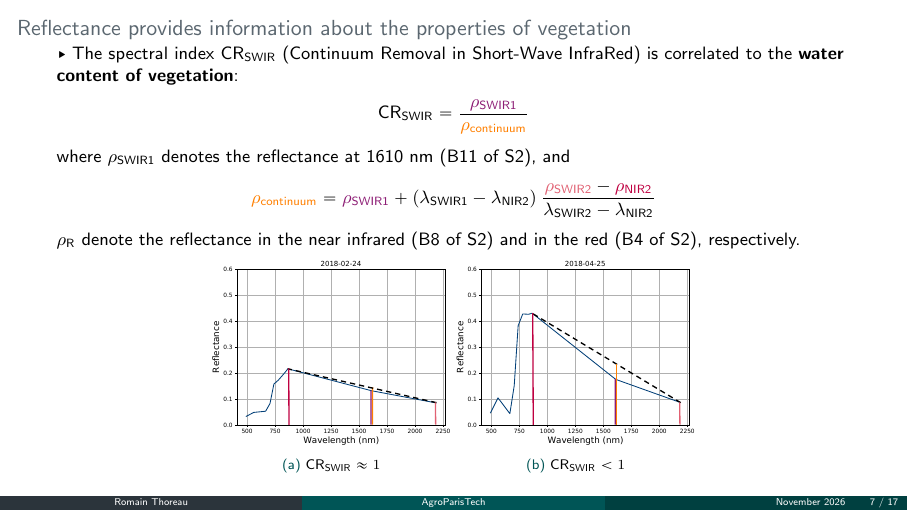
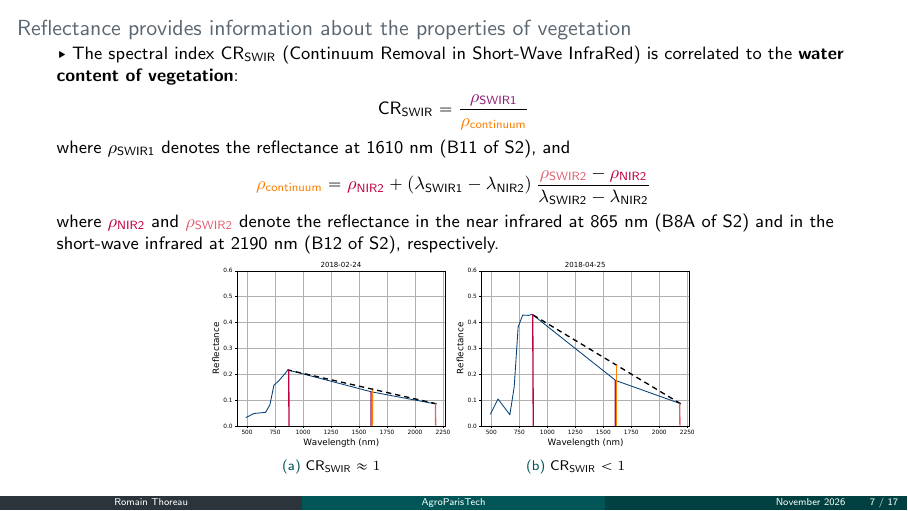
Before and after one commit to Romain3Ch216/RSFM, LaTeX slides (docs/lectures/tree_dieback_detection/tree_dieback_detection.tex): page 7 of 53. Compiled offline with pdfLaTeX.

Commit message:
correct defintion of cr_swir

```diff
--- a/docs/lectures/tree_dieback_detection/tree_dieback_detection.tex
+++ b/docs/lectures/tree_dieback_detection/tree_dieback_detection.tex
@@ -404,9 +404,9 @@ $\blacktriangleright$ The spectral index CR$_{\text{SWIR}}$ (Continuum Removal i
 \end{align*}
 where $\rho_{\text{SWIR1}}$ denotes the reflectance at 1610 nm (B11 of S2), and
 \begin{align*}
-	\textcolor{cont}{\rho_{\text{continuum}}} = \textcolor{swir1}{\rho_{\text{SWIR1}}} + (\lambda_{\text{SWIR1}} - \lambda_{\text{NIR2}}) \: \frac{\textcolor{swir2}{\rho_{\text{SWIR2}}} - \textcolor{nir}{\rho_{\text{NIR2}}}}{\lambda_{\text{SWIR2}} - \lambda_{\text{NIR2}}}
+	\textcolor{cont}{\rho_{\text{continuum}}} = \textcolor{nir}{\rho_{\text{NIR2}}} + (\lambda_{\text{SWIR1}} - \lambda_{\text{NIR2}}) \: \frac{\textcolor{swir2}{\rho_{\text{SWIR2}}} - \textcolor{nir}{\rho_{\text{NIR2}}}}{\lambda_{\text{SWIR2}} - \lambda_{\text{NIR2}}}
 \end{align*}
- $\rho_{\text{R}}$ denote the reflectance in the near infrared (B8 of S2) and in the red (B4 of S2), respectively.
+where $\textcolor{nir}{\rho_{\text{NIR2}}}$ and $\textcolor{swir2}{\rho_{\text{SWIR2}}}$ denote the reflectance in the near infrared at 865 nm (B8A of S2) and in the short-wave infrared at 2190 nm (B12 of S2), respectively.
 
 \begin{figure}
 	\center
```
Also changed, not shown: 5 other files.
